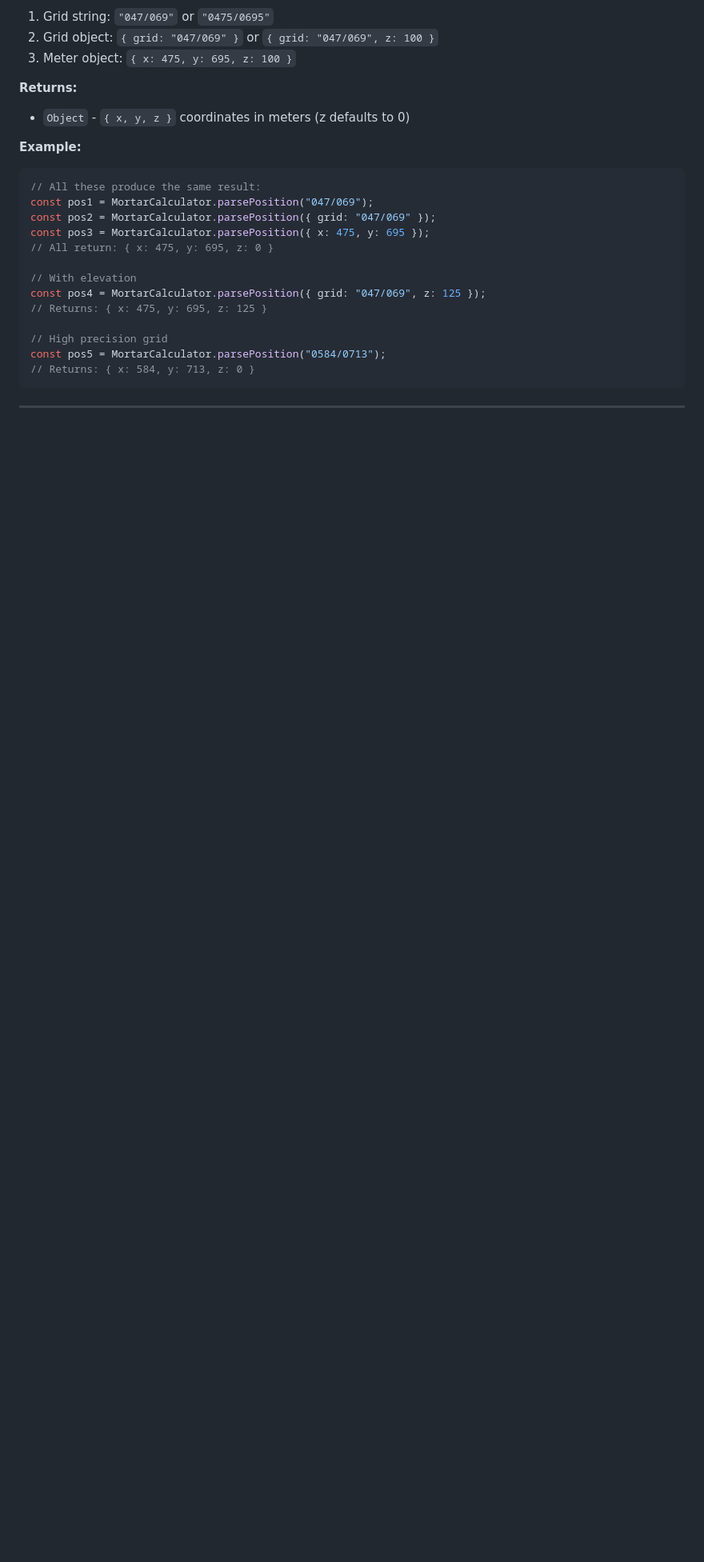
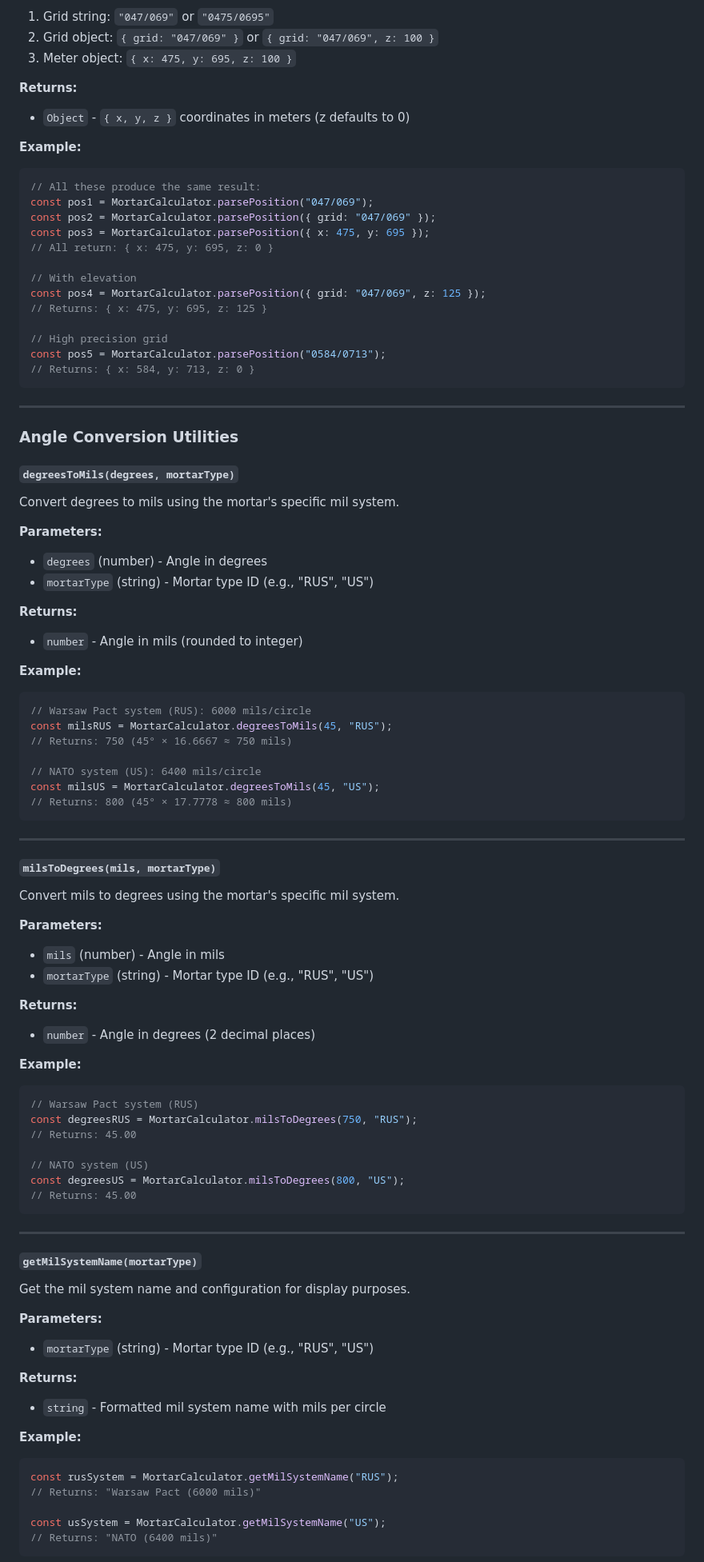
Before and after one commit to GeNeFRAG/ArmaReforger, a Markdown page: mortar_core/MortarCalculator-API.md, the part around one of its changes. Shown at 80% size. Rendered like a GitHub page; blank space fills up the shorter version.

````diff
--- a/mortar_core/MortarCalculator-API.md
+++ b/mortar_core/MortarCalculator-API.md
@@ -749,3 +749,72 @@ const pos5 = MortarCalculator.parsePosition("0584/0713");
 
 ---
 
+### Angle Conversion Utilities
+
+#### `degreesToMils(degrees, mortarType)`
+
+Convert degrees to mils using the mortar's specific mil system.
+
+**Parameters:**
+- `degrees` (number) - Angle in degrees
+- `mortarType` (string) - Mortar type ID (e.g., "RUS", "US")
+
+**Returns:**
+- `number` - Angle in mils (rounded to integer)
+
+**Example:**
+```javascript
+// Warsaw Pact system (RUS): 6000 mils/circle
+const milsRUS = MortarCalculator.degreesToMils(45, "RUS");
+// Returns: 750 (45° × 16.6667 ≈ 750 mils)
+
+// NATO system (US): 6400 mils/circle
+const milsUS = MortarCalculator.degreesToMils(45, "US");
+// Returns: 800 (45° × 17.7778 ≈ 800 mils)
+```
+
+---
+
+#### `milsToDegrees(mils, mortarType)`
+
+Convert mils to degrees using the mortar's specific mil system.
+
+**Parameters:**
+- `mils` (number) - Angle in mils
+- `mortarType` (string) - Mortar type ID (e.g., "RUS", "US")
+
+**Returns:**
+- `number` - Angle in degrees (2 decimal places)
+
+**Example:**
+```javascript
+// Warsaw Pact system (RUS)
+const degreesRUS = MortarCalculator.milsToDegrees(750, "RUS");
+// Returns: 45.00
+
+// NATO system (US)
+const degreesUS = MortarCalculator.milsToDegrees(800, "US");
+// Returns: 45.00
+```
+
+---
+
+#### `getMilSystemName(mortarType)`
+
+Get the mil system name and configuration for display purposes.
+
+**Parameters:**
+- `mortarType` (string) - Mortar type ID (e.g., "RUS", "US")
+
+**Returns:**
+- `string` - Formatted mil system name with mils per circle
+
+**Example:**
+```javascript
+const rusSystem = MortarCalculator.getMilSystemName("RUS");
+// Returns: "Warsaw Pact (6000 mils)"
+
+const usSystem = MortarCalculator.getMilSystemName("US");
+// Returns: "NATO (6400 mils)"
+```
+
````
Also changed, not shown: other parts of mortar_core/MortarCalculator-API.md (+52 -0 lines).
